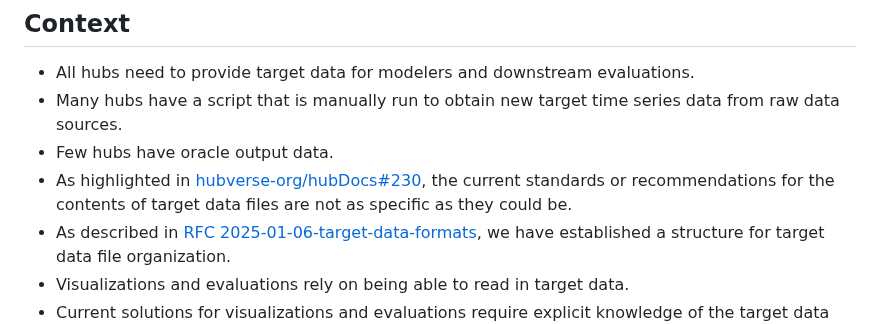
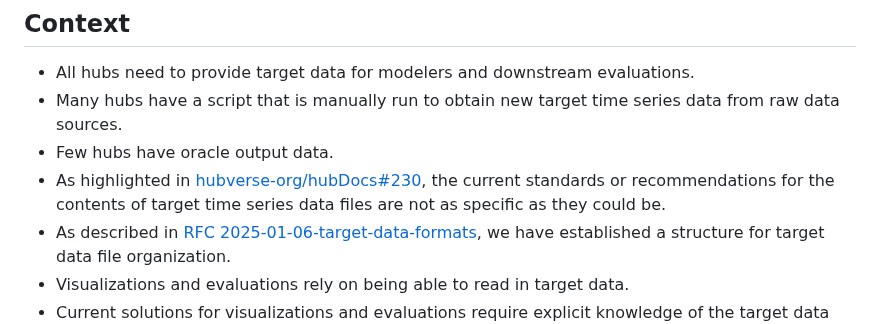
Before and after one commit to reichlab/decisions, a Markdown page: decisions/2025-01-20-target-data-schemas.md, the part around the change. GitHub-like rendering.

Commit message:
Update decisions/2025-01-20-target-data-schemas.md
Co-authored-by: Evan Ray <elray1@users.noreply.github.com>

```diff
--- a/decisions/2025-01-20-target-data-schemas.md
+++ b/decisions/2025-01-20-target-data-schemas.md
@@ -8,7 +8,7 @@
 - Few hubs have oracle output data.
 - As highlighted in
   [hubverse-org/hubDocs#230](https://github.com/hubverse-org/hubDocs/issues/230),
-  the current standards or recommendations for the contents of target
+  the current standards or recommendations for the contents of target time series
   data files are not as specific as they could be.
 - As described in [RFC
   2025-01-06-target-data-formats](2025-01-06-rfc-target-data-formats.md), we have
```
